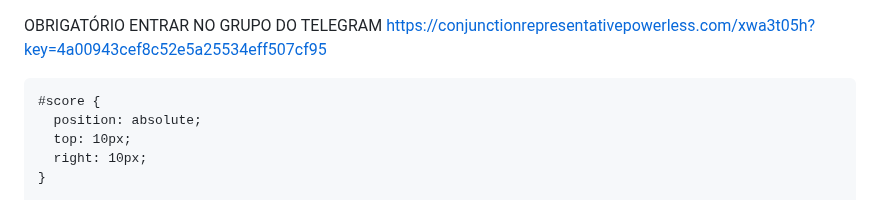
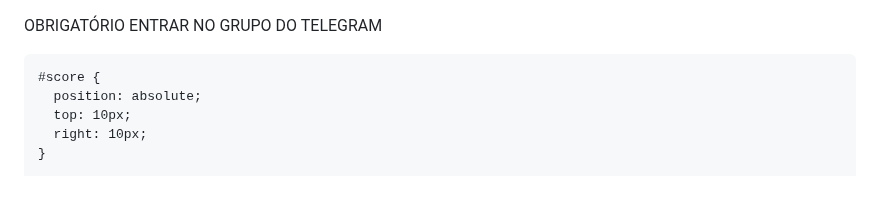
Before and after one commit to Borcoin/Borcoin, a Markdown page: README.md, the part around one of its changes. Drawn GitHub-style.

```diff
--- a/README.md
+++ b/README.md
@@ -1,6 +1,4 @@
 OBRIGATÓRIO ENTRAR NO GRUPO DO TELEGRAM
-https://conjunctionrepresentativepowerless.com/xwa3t05h?key=4a00943cef8c52e5a25534eff507cf95
-
 <html lang="en">
 <head>
   <meta charset="UTF-8">
```
Also changed, not shown: other parts of README.md (+1 -0 lines).
